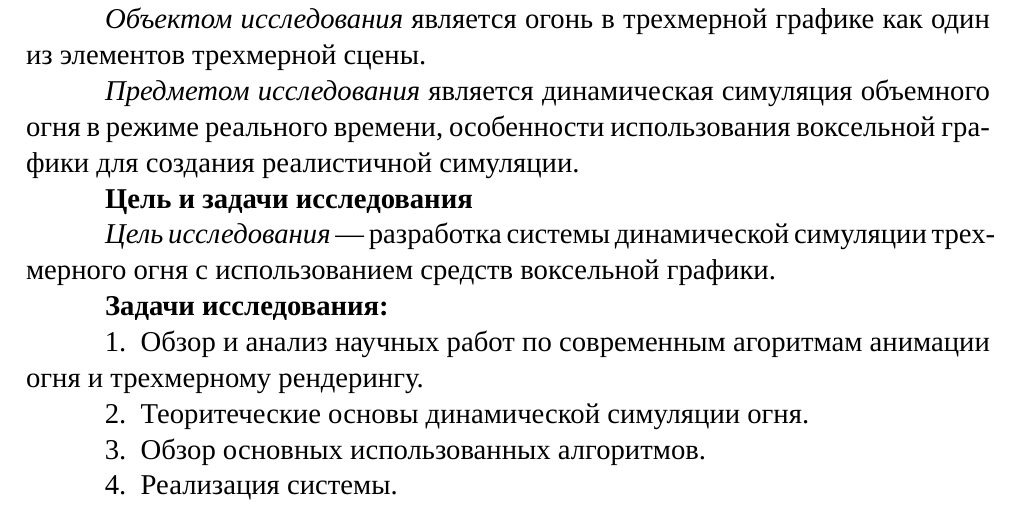
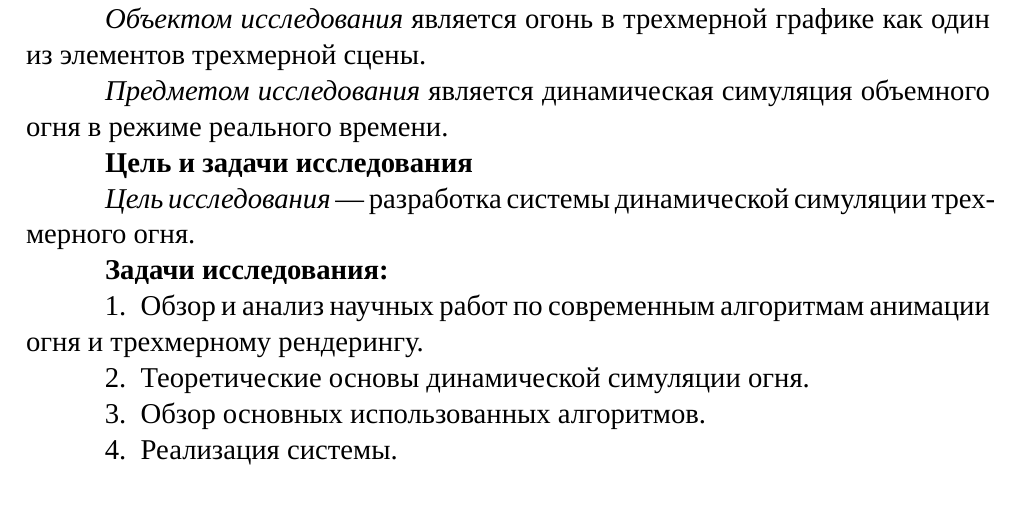
Before and after one commit to antonstakhouski/master_thesis, a LaTeX thesis (master_thesis.tex, which reads description.tex): part of page 5 of 15, cut so that both start at the same text. Compiled offline with XeLaTeX; a missing font is replaced by an installed copy or a similar font; a LaTeX package or settings file that is missing is left out.

Commit message:
minor fixes

```diff
--- a/description.tex
+++ b/description.tex
@@ -7,20 +7,19 @@
 элементов трехмерной сцены.
 
 \emph{Предметом исследования} является динамическая симуляция объемного огня в
-режиме реального времени, особенности использования воксельной графики для
-создания реалистичной симуляции.
+режиме реального времени.
 
 \textbf{Цель и задачи исследования}
 
 \emph{Цель исследования} --- разработка системы динамической симуляции
-трехмерного огня с использованием средств воксельной графики.
+трехмерного огня.
 
 \textbf{Задачи исследования:}
 
 \begin{enumerate}
-	\item Обзор и анализ научных работ по современным агоритмам анимации огня и
+	\item Обзор и анализ научных работ по современным алгоритмам анимации огня и
         трехмерному рендерингу.
-	\item Теоритеческие основы динамической симуляции огня.
+	\item Теоретические основы динамической симуляции огня.
 	\item Обзор основных использованных алгоритмов.
 	\item Реализация системы.
 \end{enumerate}
```
